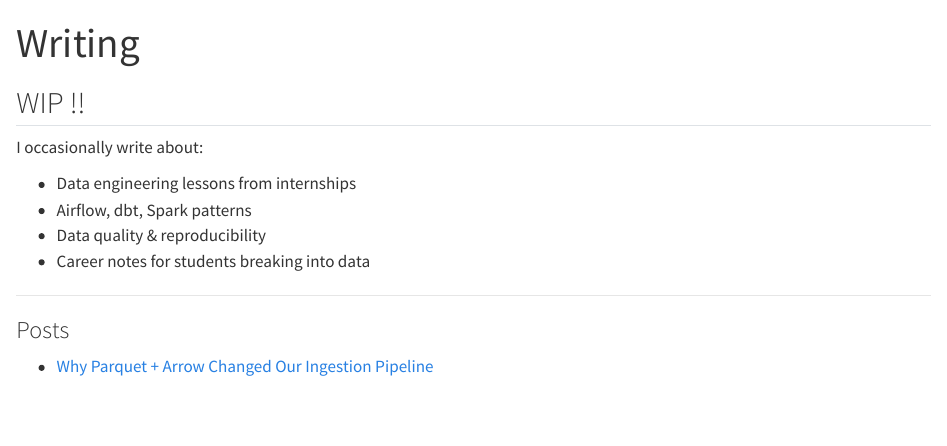
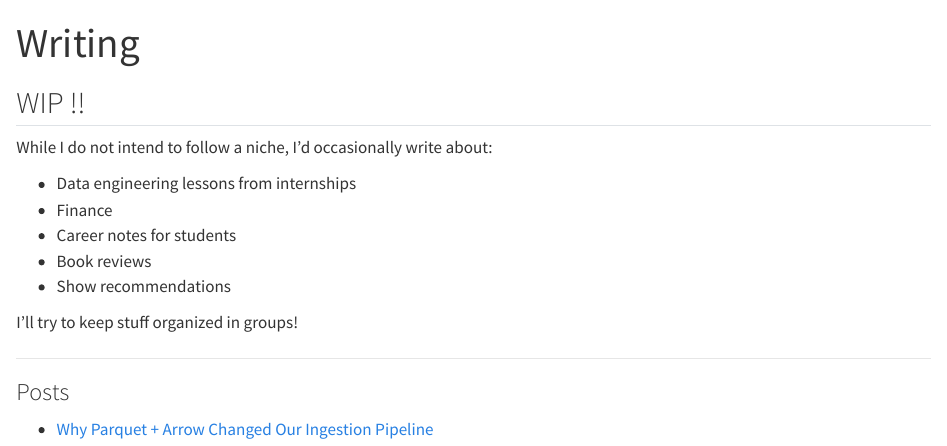
Before and after one commit to kashish1928/personal_website, a Quarto document (docs/blog.qmd): the page in a window 1100 px wide, from its top. Rendered offline with R 4.5, knitr and Pandoc in place of Quarto, with nearby package versions.

Commit message:
Update about me section and blogs

```diff
--- a/docs/blog.qmd
+++ b/docs/blog.qmd
@@ -3,12 +3,15 @@ title: "Writing"
 ---
 ## WIP !!
 
-I occasionally write about:
+While I do not intend to follow a niche, I'd occasionally write about:
 
 - Data engineering lessons from internships
-- Airflow, dbt, Spark patterns
-- Data quality & reproducibility
-- Career notes for students breaking into data
+- Finance
+- Career notes for students
+- Book reviews
+- Show recommendations
+
+I'll try to keep stuff organized in groups!
 
 ---
 
```
Also changed, not shown: docs/hobbies.qmd (+2 -2 lines), docs/index.qmd (+1 -1 lines), docs/search.json, 3 other files.
